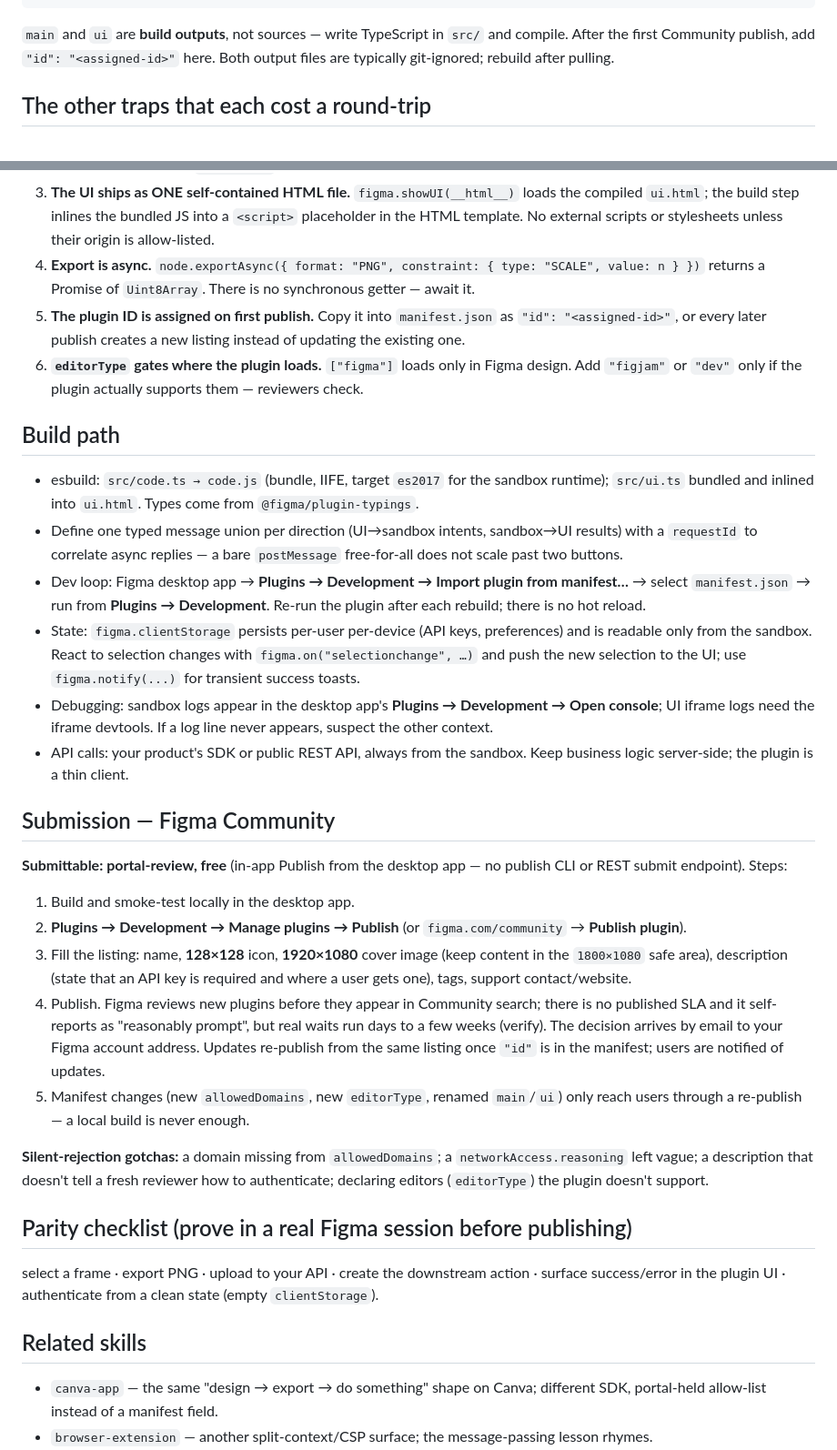
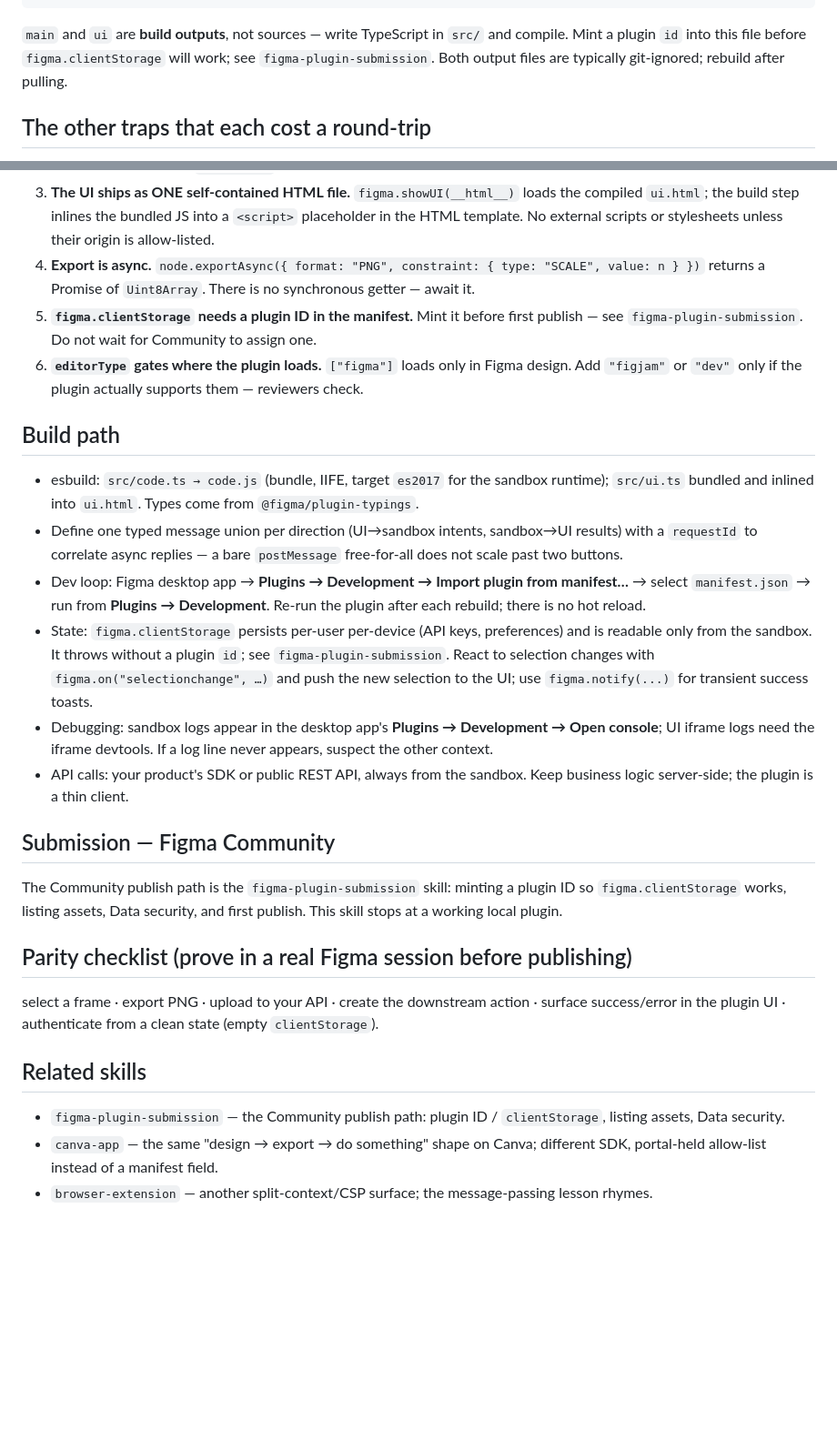
Before and after one commit to pooriaarab/skills, a Markdown page: figma-plugin/SKILL.md, 2 parts joined by grey strips. Shown at 91% size. Rendered like a GitHub page; blank space fills up the shorter version.

````diff
--- a/figma-plugin/SKILL.md
+++ b/figma-plugin/SKILL.md
@@ -36,7 +36,7 @@ Everything Figma needs to know lives in `manifest.json` — and everything revie
 }
 ```
 
-`main` and `ui` are **build outputs**, not sources — write TypeScript in `src/` and compile. After the first Community publish, add `"id": "<assigned-id>"` here. Both output files are typically git-ignored; rebuild after pulling.
+`main` and `ui` are **build outputs**, not sources — write TypeScript in `src/` and compile. Mint a plugin `id` into this file before `figma.clientStorage` will work; see `figma-plugin-submission`. Both output files are typically git-ignored; rebuild after pulling.
 
 ## The other traps that each cost a round-trip
 
@@ -44,7 +44,7 @@ Everything Figma needs to know lives in `manifest.json` — and everything revie
 2. **No multipart helpers in the sandbox.** Build `multipart/form-data` bodies by hand with `TextEncoder` + `Uint8Array` and a boundary string (see `example.ts`).
 3. **The UI ships as ONE self-contained HTML file.** `figma.showUI(__html__)` loads the compiled `ui.html`; the build step inlines the bundled JS into a `<script>` placeholder in the HTML template. No external scripts or stylesheets unless their origin is allow-listed.
 4. **Export is async.** `node.exportAsync({ format: "PNG", constraint: { type: "SCALE", value: n } })` returns a Promise of `Uint8Array`. There is no synchronous getter — await it.
-5. **The plugin ID is assigned on first publish.** Copy it into `manifest.json` as `"id": "<assigned-id>"`, or every later publish creates a new listing instead of updating the existing one.
+5. **`figma.clientStorage` needs a plugin ID in the manifest.** Mint it before first publish — see `figma-plugin-submission`. Do not wait for Community to assign one.
 6. **`editorType` gates where the plugin loads.** `["figma"]` loads only in Figma design. Add `"figjam"` or `"dev"` only if the plugin actually supports them — reviewers check.
 
 ## Build path
@@ -52,20 +52,13 @@ Everything Figma needs to know lives in `manifest.json` — and everything revie
 - esbuild: `src/code.ts → code.js` (bundle, IIFE, target `es2017` for the sandbox runtime); `src/ui.ts` bundled and inlined into `ui.html`. Types come from `@figma/plugin-typings`.
 - Define one typed message union per direction (UI→sandbox intents, sandbox→UI results) with a `requestId` to correlate async replies — a bare `postMessage` free-for-all does not scale past two buttons.
 - Dev loop: Figma desktop app → **Plugins → Development → Import plugin from manifest…** → select `manifest.json` → run from **Plugins → Development**. Re-run the plugin after each rebuild; there is no hot reload.
-- State: `figma.clientStorage` persists per-user per-device (API keys, preferences) and is readable only from the sandbox. React to selection changes with `figma.on("selectionchange", …)` and push the new selection to the UI; use `figma.notify(...)` for transient success toasts.
+- State: `figma.clientStorage` persists per-user per-device (API keys, preferences) and is readable only from the sandbox. It throws without a plugin `id`; see `figma-plugin-submission`. React to selection changes with `figma.on("selectionchange", …)` and push the new selection to the UI; use `figma.notify(...)` for transient success toasts.
 - Debugging: sandbox logs appear in the desktop app's **Plugins → Development → Open console**; UI iframe logs need the iframe devtools. If a log line never appears, suspect the other context.
 - API calls: your product's SDK or public REST API, always from the sandbox. Keep business logic server-side; the plugin is a thin client.
 
 ## Submission — Figma Community
 
-**Submittable: portal-review, free** (in-app Publish from the desktop app — no publish CLI or REST submit endpoint). Steps:
-1. Build and smoke-test locally in the desktop app.
-2. **Plugins → Development → Manage plugins → Publish** (or `figma.com/community` → **Publish plugin**).
-3. Fill the listing: name, **128×128** icon, **1920×1080** cover image (keep content in the `1800×1080` safe area), description (state that an API key is required and where a user gets one), tags, support contact/website.
-4. Publish. Figma reviews new plugins before they appear in Community search; there is no published SLA and it self-reports as "reasonably prompt", but real waits run days to a few weeks (verify). The decision arrives by email to your Figma account address. Updates re-publish from the same listing once `"id"` is in the manifest; users are notified of updates.
-5. Manifest changes (new `allowedDomains`, new `editorType`, renamed `main`/`ui`) only reach users through a re-publish — a local build is never enough.
-
-**Silent-rejection gotchas:** a domain missing from `allowedDomains`; a `networkAccess.reasoning` left vague; a description that doesn't tell a fresh reviewer how to authenticate; declaring editors (`editorType`) the plugin doesn't support.
+The Community publish path is the `figma-plugin-submission` skill: minting a plugin ID so `figma.clientStorage` works, listing assets, Data security, and first publish. This skill stops at a working local plugin.
 
 ## Parity checklist (prove in a real Figma session before publishing)
 
@@ -73,6 +66,7 @@ select a frame · export PNG · upload to your API · create the downstream acti
 
 ## Related skills
 
+- `figma-plugin-submission` — the Community publish path: plugin ID / `clientStorage`, listing assets, Data security.
 - `canva-app` — the same "design → export → do something" shape on Canva; different SDK, portal-held allow-list instead of a manifest field.
 - `browser-extension` — another split-context/CSP surface; the message-passing lesson rhymes.
 - `connector-directory-submission` — the cross-marketplace submission router.
````
Also changed, not shown: other parts of figma-plugin/SKILL.md (+2 -2 lines), figma-plugin-submission/SKILL.md (added, +91 -0 lines).
